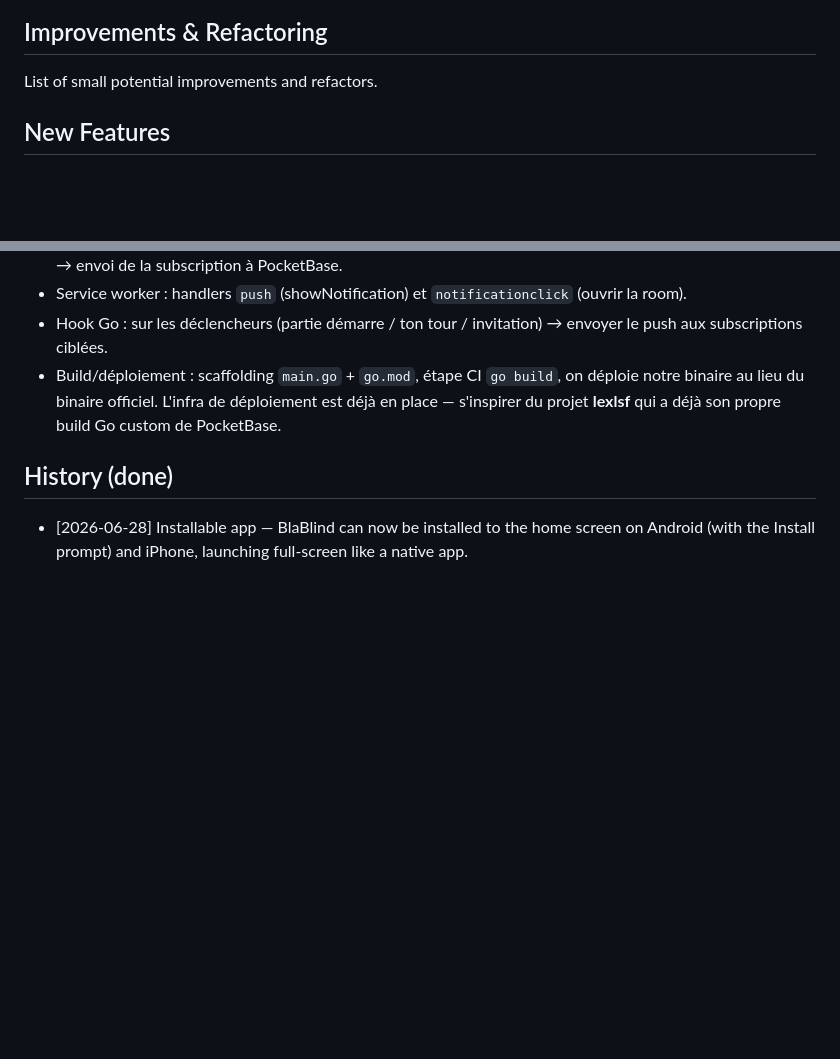
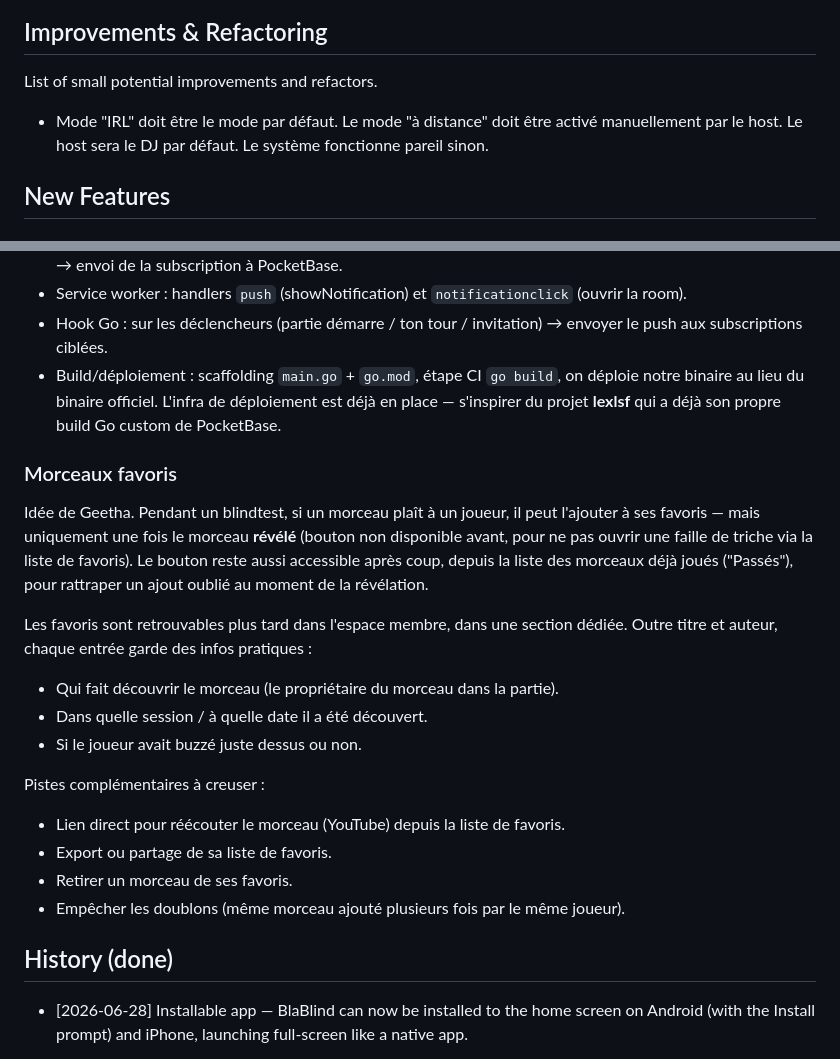
Before and after one commit to jota-one/blablind, a Markdown page: ROADMAP.md, 2 parts joined by grey strips. GitHub-like rendering; blank space fills up the shorter version.

Commit message:
docs: add some ideas in the ROADMAP

```diff
--- a/ROADMAP.md
+++ b/ROADMAP.md
@@ -7,6 +7,8 @@ Recommended entry format: `- [YYYY-MM-DD] Title — short note`.
 ## Improvements & Refactoring
 
 List of small potential improvements and refactors.
+
+- Mode "IRL" doit être le mode par défaut. Le mode "à distance" doit être activé manuellement par le host. Le host sera le DJ par défaut. Le système fonctionne pareil sinon.
 
 
 
@@ -35,6 +37,20 @@ Architecture retenue : **build PocketBase custom en Go** (hybride — le plugin
 - Service worker : handlers `push` (showNotification) et `notificationclick` (ouvrir la room).
 - Hook Go : sur les déclencheurs (partie démarre / ton tour / invitation) → envoyer le push aux subscriptions ciblées.
 - Build/déploiement : scaffolding `main.go` + `go.mod`, étape CI `go build`, on déploie notre binaire au lieu du binaire officiel. L'infra de déploiement est déjà en place — s'inspirer du projet **lexlsf** qui a déjà son propre build Go custom de PocketBase.
+
+### Morceaux favoris
+Idée de Geetha. Pendant un blindtest, si un morceau plaît à un joueur, il peut l'ajouter à ses favoris — mais uniquement une fois le morceau **révélé** (bouton non disponible avant, pour ne pas ouvrir une faille de triche via la liste de favoris). Le bouton reste aussi accessible après coup, depuis la liste des morceaux déjà joués ("Passés"), pour rattraper un ajout oublié au moment de la révélation.
+
+Les favoris sont retrouvables plus tard dans l'espace membre, dans une section dédiée. Outre titre et auteur, chaque entrée garde des infos pratiques :
+- Qui fait découvrir le morceau (le propriétaire du morceau dans la partie).
+- Dans quelle session / à quelle date il a été découvert.
+- Si le joueur avait buzzé juste dessus ou non.
+
+Pistes complémentaires à creuser :
+- Lien direct pour réécouter le morceau (YouTube) depuis la liste de favoris.
+- Export ou partage de sa liste de favoris.
+- Retirer un morceau de ses favoris.
+- Empêcher les doublons (même morceau ajouté plusieurs fois par le même joueur).
 
 
 ## History (done)
```
